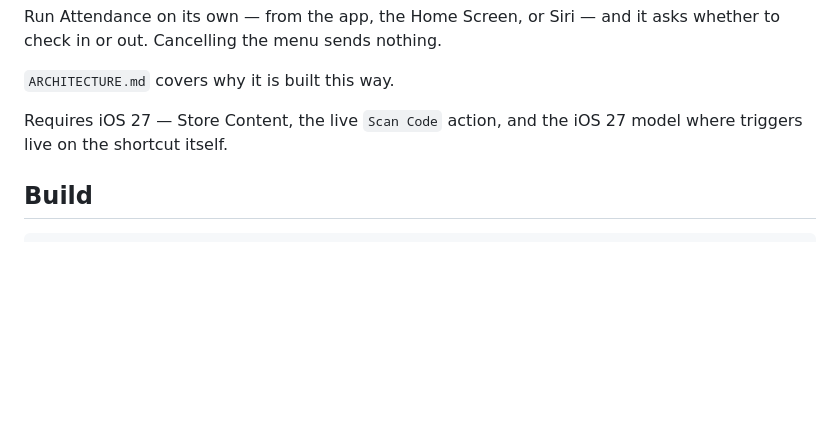
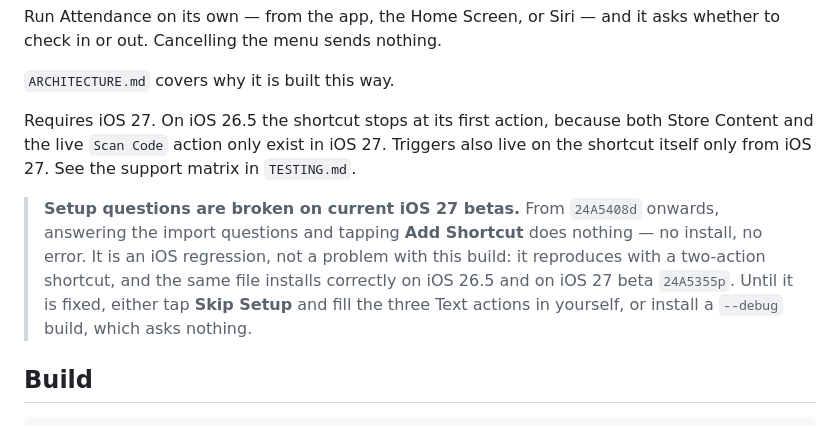
Before and after one commit to steverice/brightwheel-checkin, a Markdown page: README.md, the part around the change. Rendered like a GitHub page; blank space fills up the shorter version.

```diff
--- a/README.md
+++ b/README.md
@@ -16,8 +16,18 @@ whether to check in or out. Cancelling the menu sends nothing.
 
 `ARCHITECTURE.md` covers why it is built this way.
 
-Requires iOS 27 — Store Content, the live `Scan Code` action, and the iOS 27
-model where triggers live on the shortcut itself.
+Requires iOS 27. On iOS 26.5 the
+shortcut stops at its first action, because both Store Content and the live
+`Scan Code` action only exist in iOS 27. Triggers also live on the shortcut
+itself only from iOS 27. See the support matrix in `TESTING.md`.
+
+> **Setup questions are broken on current iOS 27 betas.** From `24A5408d`
+> onwards, answering the import questions and tapping **Add Shortcut** does
+> nothing — no install, no error. It is an iOS regression, not a problem with
+> this build: it reproduces with a two-action shortcut, and the same file
+> installs correctly on iOS 26.5 and on iOS 27 beta `24A5355p`. Until it is
+> fixed, either tap **Skip Setup** and fill the three Text actions in yourself,
+> or install a `--debug` build, which asks nothing.
 
 ## Build
 
```
Also changed, not shown: TESTING.md (+54 -0 lines).
